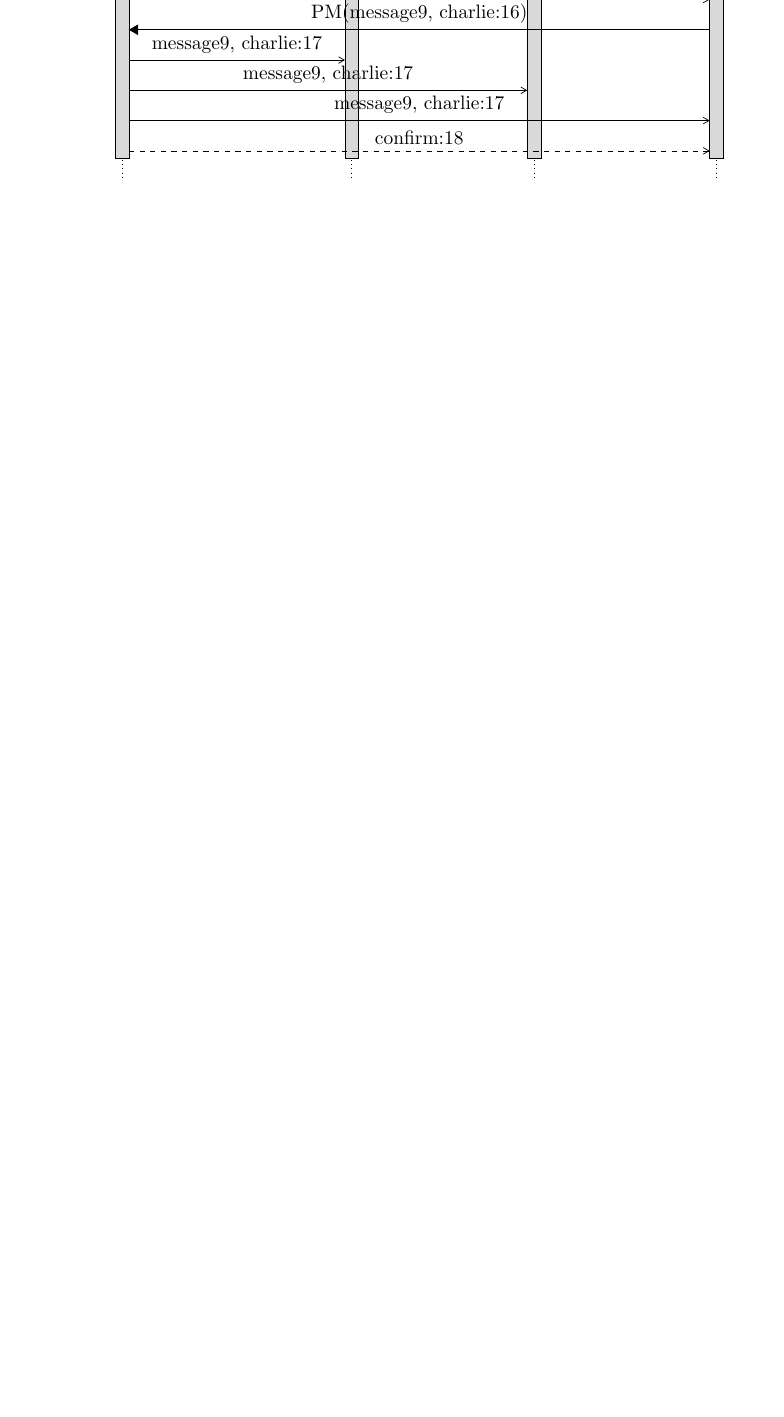
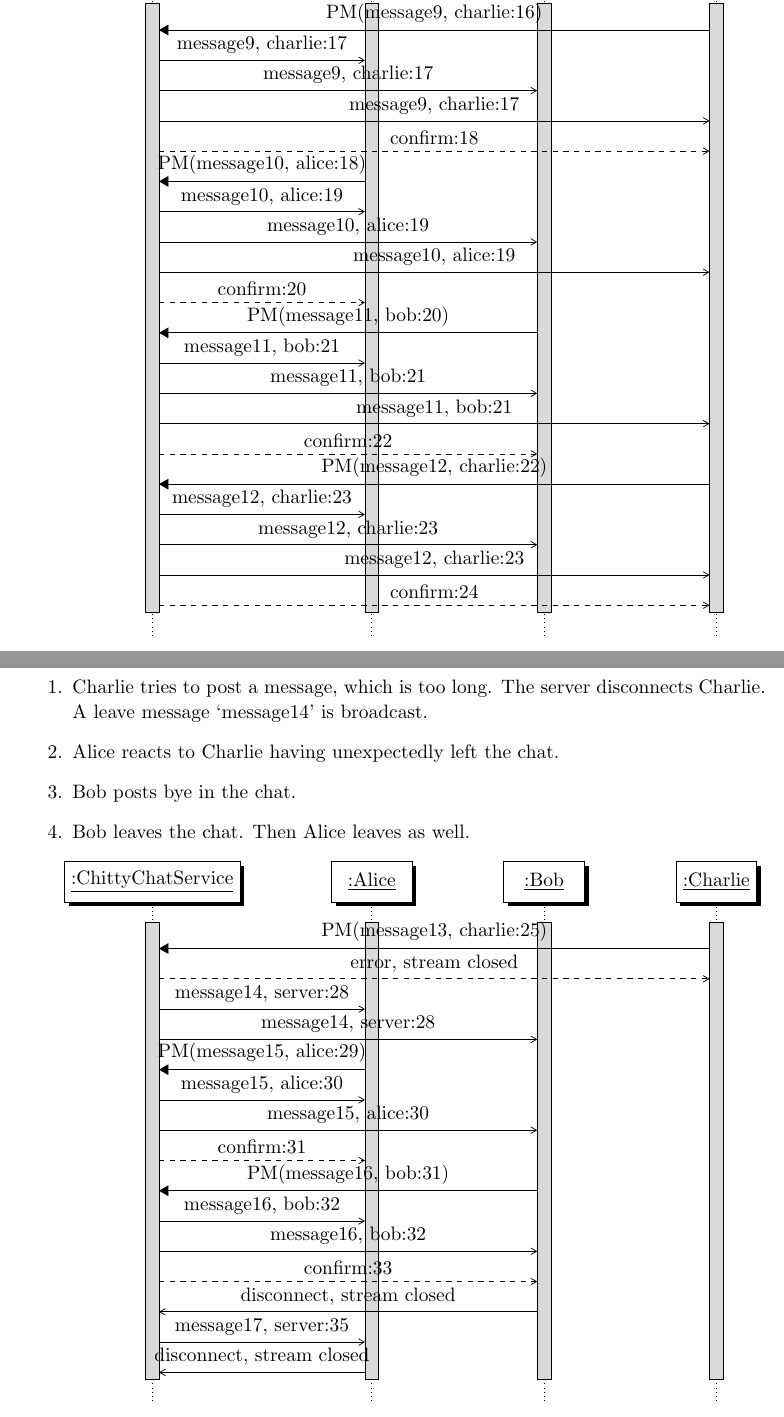
Before and after one commit to NewNorthStar/BSDISYS1KU-Assignment-Three, a LaTeX document (documentation/written-part-hand-in-03.tex): part of page 3 of 3 before the commit and two parts of pages 5 and 6 of 6 after it, the two joined at a grey line, cut so that both start at the same text, the shorter picture padded with empty space. Compiled offline with pdfLaTeX.

Commit message:
Sequence diagram of logs.

```diff
--- a/documentation/written-part-hand-in-03.tex
+++ b/documentation/written-part-hand-in-03.tex
@@ -105,3 +128,8 @@ We have chosen to implement Lamport timestamps to show the sequence of operation
+    \newthread{s}{:ChittyChatService}
+
+    \newthreadShift{a}{:Alice}{1.8cm}
+    \newthreadShift{b}{:Bob}{1.8cm}
+    \newthreadShift{c}{:Charlie}{1.8cm}
 
     \begin{call}{c}{PM(message9, charlie:16)}{s}{confirm:18}
         \mess{s}{message9, charlie:17}{a}
@@ -109,6 +137,62 @@ We have chosen to implement Lamport timestamps to show the sequence of operation
         \mess{s}{message9, charlie:17}{c}
     \end{call}
 
+    \begin{call}{a}{PM(message10, alice:18)}{s}{confirm:20}
+        \mess{s}{message10, alice:19}{a}
+        \mess{s}{message10, alice:19}{b}
+        \mess{s}{message10, alice:19}{c}
+    \end{call}
+
+    \begin{call}{b}{PM(message11, bob:20)}{s}{confirm:22}
+        \mess{s}{message11, bob:21}{a}
+        \mess{s}{message11, bob:21}{b}
+        \mess{s}{message11, bob:21}{c}
+    \end{call}
+
+    \begin{call}{c}{PM(message12, charlie:22)}{s}{confirm:24}
+        \mess{s}{message12, charlie:23}{a}
+        \mess{s}{message12, charlie:23}{b}
+        \mess{s}{message12, charlie:23}{c}
+    \end{call}
 \end{sequencediagram}
 
+\pagebreak
+\subsection{Long Message Error and Leaving Chat}
+
+\begin{enumerate}
+    \item Charlie tries to post a message, which is too long. The server disconnects Charlie. A leave message `message14' is broadcast.
+    \item Alice reacts to Charlie having unexpectedly left the chat.
+    \item Bob posts bye in the chat.
+    \item Bob leaves the chat. Then Alice leaves as well.
+\end{enumerate}
+
+\begin{sequencediagram}
+    \newthread{s}{:ChittyChatService}
+
+    \newthreadShift{a}{:Alice}{1.8cm}
+    \newthreadShift{b}{:Bob}{1.8cm}
+    \newthreadShift{c}{:Charlie}{1.8cm}
+
+    \begin{call}{c}{PM(message13, charlie:25)}{s}{error, stream closed}
+    \end{call}
+    \mess{s}{message14, server:28}{a}
+    \mess{s}{message14, server:28}{b}
+
+    \begin{call}{a}{PM(message15, alice:29)}{s}{confirm:31}
+        \mess{s}{message15, alice:30}{a}
+        \mess{s}{message15, alice:30}{b}
+    \end{call}
+
+    \begin{call}{b}{PM(message16, bob:31)}{s}{confirm:33}
+        \mess{s}{message16, bob:32}{a}
+        \mess{s}{message16, bob:32}{b}
+    \end{call}
+
+    \mess{b}{disconnect, stream closed}{s}
+    \mess{s}{message17, server:35}{a}
+
+    \mess{a}{disconnect, stream closed}{s}
+\end{sequencediagram}
+
+
 \end{document}
```
Also changed, not shown: documentation/written-part-hand-in-03.tex (29 more changed lines).
